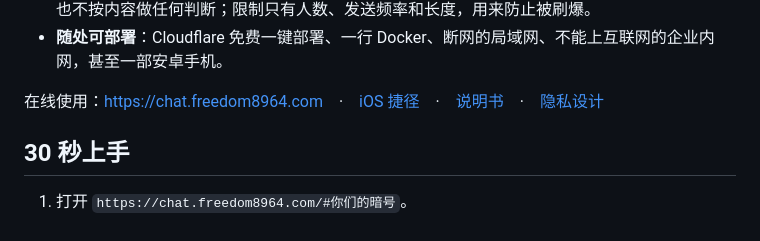
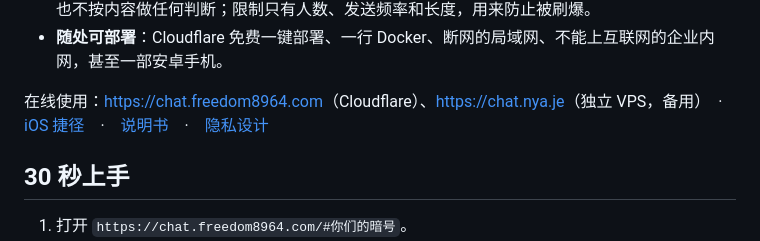
Before and after one commit to Freecode100Year/private-talk, a Markdown page: README.md, the part around the change. GitHub-like rendering.

Commit message:
README: list chat.nya.je, a second instance on its own VPS
Co-Authored-By: Claude Opus 5.5 <noreply@anthropic.com>

```diff
--- a/README.md
+++ b/README.md
@@ -13,7 +13,7 @@
 - **不审查**：没有敏感词过滤、没有内容审核、没有举报和封号，也没有后门。服务器看不懂消息，也不按内容做任何判断；限制只有人数、发送频率和长度，用来防止被刷爆。
 - **随处可部署**：Cloudflare 免费一键部署、一行 Docker、断网的局域网、不能上互联网的企业内网，甚至一部安卓手机。
 
-在线使用：<https://chat.freedom8964.com>　·　[iOS 捷径](https://www.icloud.com/shortcuts/196e890920d14049a2de8c813d5244d0)　·　[说明书](docs/manual/README.md)　·　[隐私设计](docs/privacy.md)
+在线使用：<https://chat.freedom8964.com>（Cloudflare）、<https://chat.nya.je>（独立 VPS，备用）　·　[iOS 捷径](https://www.icloud.com/shortcuts/196e890920d14049a2de8c813d5244d0)　·　[说明书](docs/manual/README.md)　·　[隐私设计](docs/privacy.md)
 
 ## 30 秒上手
 
```
